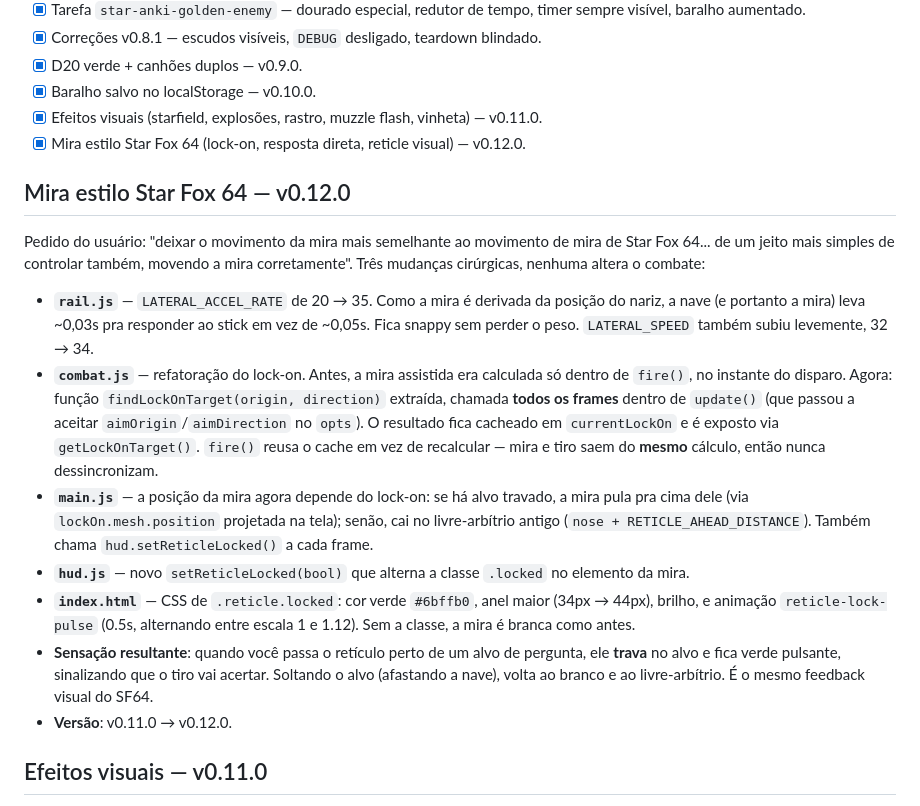
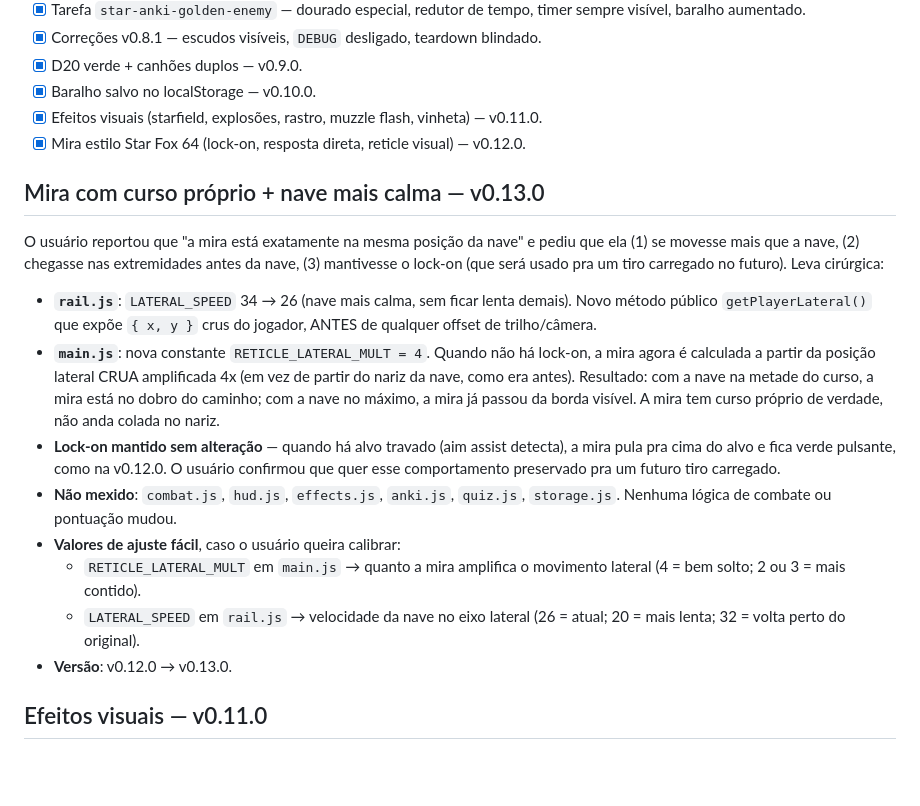
Before and after one commit to Ratuckk/Star-Anki, a Markdown page: progresso.md, the part around the change. GitHub-like rendering; blank space fills up the shorter version.

Commit message:
Implementa nova mira e melhorias de lock-on
Adiciona nova mira com curso próprio e melhorias de lock-on, mantendo feedback visual semelhante ao Star Fox 64. Ajustes nos arquivos rail.js, main.js, e hud.js.

```diff
--- a/progresso.md
+++ b/progresso.md
@@ -11,18 +11,18 @@
 - [x] Baralho salvo no localStorage — v0.10.0.
 - [x] Efeitos visuais (starfield, explosões, rastro, muzzle flash, vinheta) — v0.11.0.
 - [x] Mira estilo Star Fox 64 (lock-on, resposta direta, reticle visual) — v0.12.0.
+## Mira com curso próprio + nave mais calma — v0.13.0
 
-## Mira estilo Star Fox 64 — v0.12.0
+O usuário reportou que "a mira está exatamente na mesma posição da nave" e pediu que ela (1) se movesse mais que a nave, (2) chegasse nas extremidades antes da nave, (3) mantivesse o lock-on (que será usado pra um tiro carregado no futuro). Leva cirúrgica:
 
-Pedido do usuário: "deixar o movimento da mira mais semelhante ao movimento de mira de Star Fox 64... de um jeito mais simples de controlar também, movendo a mira corretamente". Três mudanças cirúrgicas, nenhuma altera o combate:
-
-- **`rail.js`** — `LATERAL_ACCEL_RATE` de 20 → 35. Como a mira é derivada da posição do nariz, a nave (e portanto a mira) leva ~0,03s pra responder ao stick em vez de ~0,05s. Fica snappy sem perder o peso. `LATERAL_SPEED` também subiu levemente, 32 → 34.
-- **`combat.js`** — refatoração do lock-on. Antes, a mira assistida era calculada só dentro de `fire()`, no instante do disparo. Agora: função `findLockOnTarget(origin, direction)` extraída, chamada **todos os frames** dentro de `update()` (que passou a aceitar `aimOrigin`/`aimDirection` no `opts`). O resultado fica cacheado em `currentLockOn` e é exposto via `getLockOnTarget()`. `fire()` reusa o cache em vez de recalcular — mira e tiro saem do **mesmo** cálculo, então nunca dessincronizam.
-- **`main.js`** — a posição da mira agora depende do lock-on: se há alvo travado, a mira pula pra cima dele (via `lockOn.mesh.position` projetada na tela); senão, cai no livre-arbítrio antigo (`nose + RETICLE_AHEAD_DISTANCE`). Também chama `hud.setReticleLocked()` a cada frame.
-- **`hud.js`** — novo `setReticleLocked(bool)` que alterna a classe `.locked` no elemento da mira.
-- **`index.html`** — CSS de `.reticle.locked`: cor verde `#6bffb0`, anel maior (34px → 44px), brilho, e animação `reticle-lock-pulse` (0.5s, alternando entre escala 1 e 1.12). Sem a classe, a mira é branca como antes.
-- **Sensação resultante**: quando você passa o retículo perto de um alvo de pergunta, ele **trava** no alvo e fica verde pulsante, sinalizando que o tiro vai acertar. Soltando o alvo (afastando a nave), volta ao branco e ao livre-arbítrio. É o mesmo feedback visual do SF64.
-- **Versão**: v0.11.0 → v0.12.0.
+- **`rail.js`**: `LATERAL_SPEED` 34 → 26 (nave mais calma, sem ficar lenta demais). Novo método público `getPlayerLateral()` que expõe `{ x, y }` crus do jogador, ANTES de qualquer offset de trilho/câmera.
+- **`main.js`**: nova constante `RETICLE_LATERAL_MULT = 4`. Quando não há lock-on, a mira agora é calculada a partir da posição lateral CRUA amplificada 4x (em vez de partir do nariz da nave, como era antes). Resultado: com a nave na metade do curso, a mira está no dobro do caminho; com a nave no máximo, a mira já passou da borda visível. A mira tem curso próprio de verdade, não anda colada no nariz.
+- **Lock-on mantido sem alteração** — quando há alvo travado (aim assist detecta), a mira pula pra cima do alvo e fica verde pulsante, como na v0.12.0. O usuário confirmou que quer esse comportamento preservado pra um futuro tiro carregado.
+- **Não mexido**: `combat.js`, `hud.js`, `effects.js`, `anki.js`, `quiz.js`, `storage.js`. Nenhuma lógica de combate ou pontuação mudou.
+- **Valores de ajuste fácil**, caso o usuário queira calibrar:
+  - `RETICLE_LATERAL_MULT` em `main.js` → quanto a mira amplifica o movimento lateral (4 = bem solto; 2 ou 3 = mais contido).
+  - `LATERAL_SPEED` em `rail.js` → velocidade da nave no eixo lateral (26 = atual; 20 = mais lenta; 32 = volta perto do original).
+- **Versão**: v0.12.0 → v0.13.0.
 ## Efeitos visuais — v0.11.0
 
 Pedido do usuário: "queria adicionar mais efeitos visuais, está tudo muito bland". O jogo tinha luz ambiente, um sol direcional, um grid de chão e um fundo preto liso — funcional, mas sem nenhuma camada visual. Cinco efeitos adicionados, todos sem tocar em jogabilidade:
```
